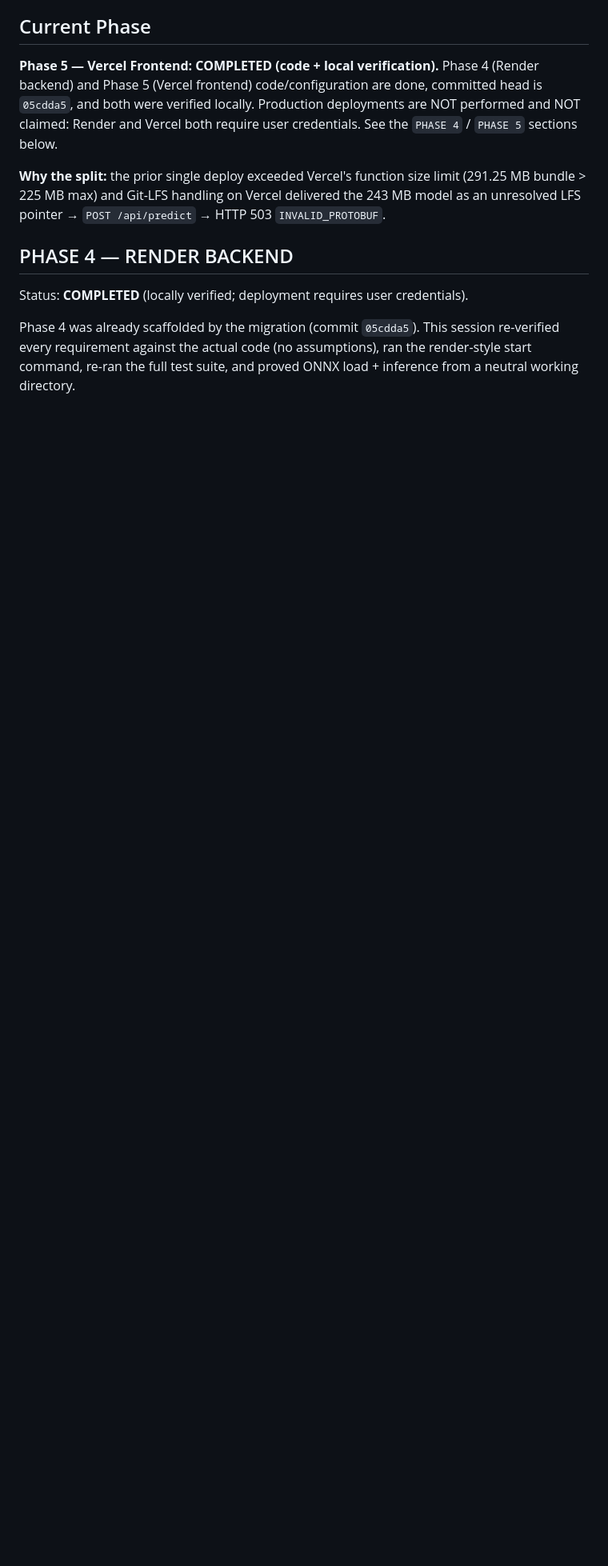
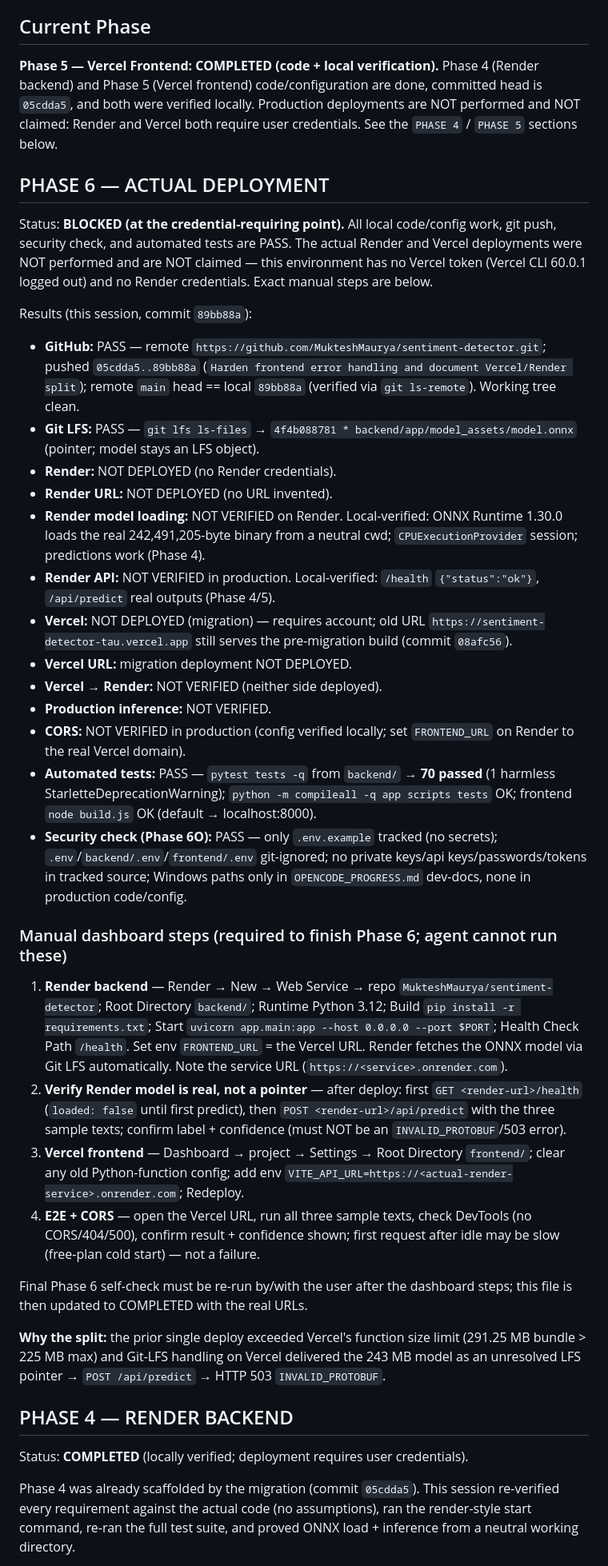
Before and after one commit to MukteshMaurya/sentiment-detector, a Markdown page: OPENCODE_PROGRESS.md, the part around one of its changes. Shown at 80% size. Drawn GitHub-style; blank space fills up the shorter version.

```diff
--- a/OPENCODE_PROGRESS.md
+++ b/OPENCODE_PROGRESS.md
@@ -16,6 +16,68 @@ architecture migration tracked in the rest of this file.
 committed head is `05cdda5`, and both were verified locally. Production
 deployments are NOT performed and NOT claimed: Render and Vercel both require
 user credentials. See the `PHASE 4` / `PHASE 5` sections below.
+
+## PHASE 6 — ACTUAL DEPLOYMENT
+
+Status: **BLOCKED (at the credential-requiring point).** All local code/config
+work, git push, security check, and automated tests are PASS. The actual
+Render and Vercel deployments were NOT performed and are NOT claimed — this
+environment has no Vercel token (Vercel CLI 60.0.1 logged out) and no Render
+credentials. Exact manual steps are below.
+
+Results (this session, commit `89bb88a`):
+
+- **GitHub:** PASS — remote `https://github.com/MukteshMaurya/sentiment-detector.git`;
+  pushed `05cdda5..89bb88a` (`Harden frontend error handling and document
+  Vercel/Render split`); remote `main` head == local `89bb88a` (verified via
+  `git ls-remote`). Working tree clean.
+- **Git LFS:** PASS — `git lfs ls-files` → `4f4b088781 * backend/app/model_assets/model.onnx`
+  (pointer; model stays an LFS object).
+- **Render:** NOT DEPLOYED (no Render credentials).
+- **Render URL:** NOT DEPLOYED (no URL invented).
+- **Render model loading:** NOT VERIFIED on Render. Local-verified: ONNX
+  Runtime 1.30.0 loads the real 242,491,205-byte binary from a neutral cwd;
+  `CPUExecutionProvider` session; predictions work (Phase 4).
+- **Render API:** NOT VERIFIED in production. Local-verified: `/health`
+  `{"status":"ok"}`, `/api/predict` real outputs (Phase 4/5).
+- **Vercel:** NOT DEPLOYED (migration) — requires account; old URL
+  `https://sentiment-detector-tau.vercel.app` still serves the pre-migration
+  build (commit `08afc56`).
+- **Vercel URL:** migration deployment NOT DEPLOYED.
+- **Vercel → Render:** NOT VERIFIED (neither side deployed).
+- **Production inference:** NOT VERIFIED.
+- **CORS:** NOT VERIFIED in production (config verified locally; set
+  `FRONTEND_URL` on Render to the real Vercel domain).
+- **Automated tests:** PASS — `pytest tests -q` from `backend/` → **70
+  passed** (1 harmless StarletteDeprecationWarning); `python -m compileall -q
+  app scripts tests` OK; frontend `node build.js` OK (default → localhost:8000).
+- **Security check (Phase 6O):** PASS — only `.env.example` tracked (no
+  secrets); `.env`/`backend/.env`/`frontend/.env` git-ignored; no private
+  keys/api keys/passwords/tokens in tracked source; Windows paths only in
+  `OPENCODE_PROGRESS.md` dev-docs, none in production code/config.
+
+### Manual dashboard steps (required to finish Phase 6; agent cannot run these)
+
+1. **Render backend** — Render → New → Web Service → repo
+   `MukteshMaurya/sentiment-detector`; Root Directory `backend/`; Runtime
+   Python 3.12; Build `pip install -r requirements.txt`; Start
+   `uvicorn app.main:app --host 0.0.0.0 --port $PORT`; Health Check Path
+   `/health`. Set env `FRONTEND_URL` = the Vercel URL. Render fetches the ONNX
+   model via Git LFS automatically. Note the service URL
+   (`https://<service>.onrender.com`).
+2. **Verify Render model is real, not a pointer** — after deploy:
+   first `GET <render-url>/health` (`loaded: false` until first predict), then
+   `POST <render-url>/api/predict` with the three sample texts; confirm label +
+   confidence (must NOT be an `INVALID_PROTOBUF`/503 error).
+3. **Vercel frontend** — Dashboard → project → Settings → Root Directory
+   `frontend/`; clear any old Python-function config; add env
+   `VITE_API_URL=https://<actual-render-service>.onrender.com`; Redeploy.
+4. **E2E + CORS** — open the Vercel URL, run all three sample texts, check
+   DevTools (no CORS/404/500), confirm result + confidence shown; first request
+   after idle may be slow (free-plan cold start) — not a failure.
+
+Final Phase 6 self-check must be re-run by/with the user after the dashboard
+steps; this file is then updated to COMPLETED with the real URLs.
 
 **Why the split:** the prior single deploy exceeded Vercel's function size
 limit (291.25 MB bundle > 225 MB max) and Git-LFS handling on Vercel delivered
```
Also changed, not shown: other parts of OPENCODE_PROGRESS.md (+15 -17 lines), README.md (+28 -0 lines).
